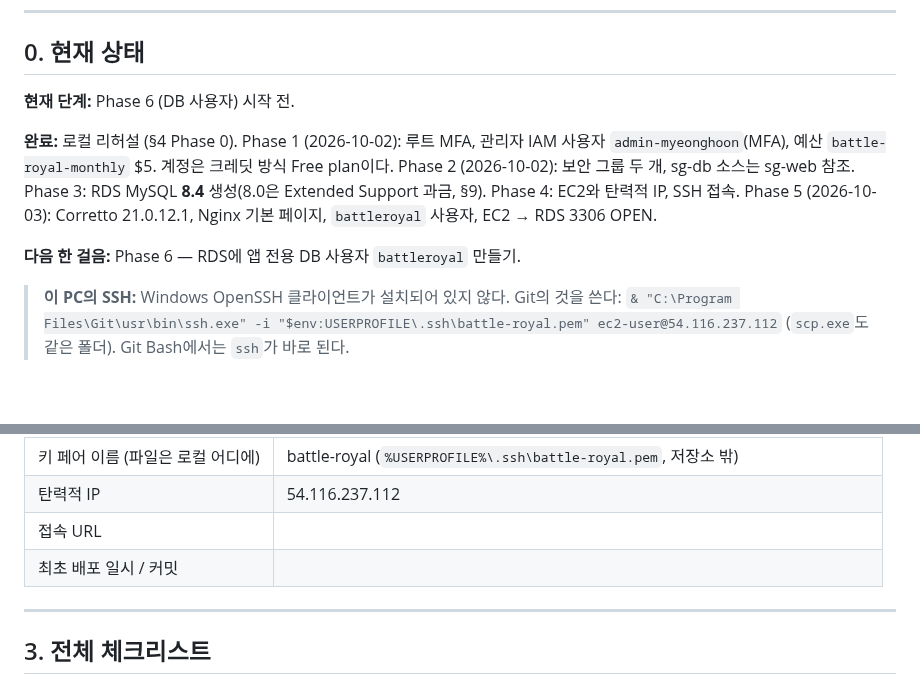
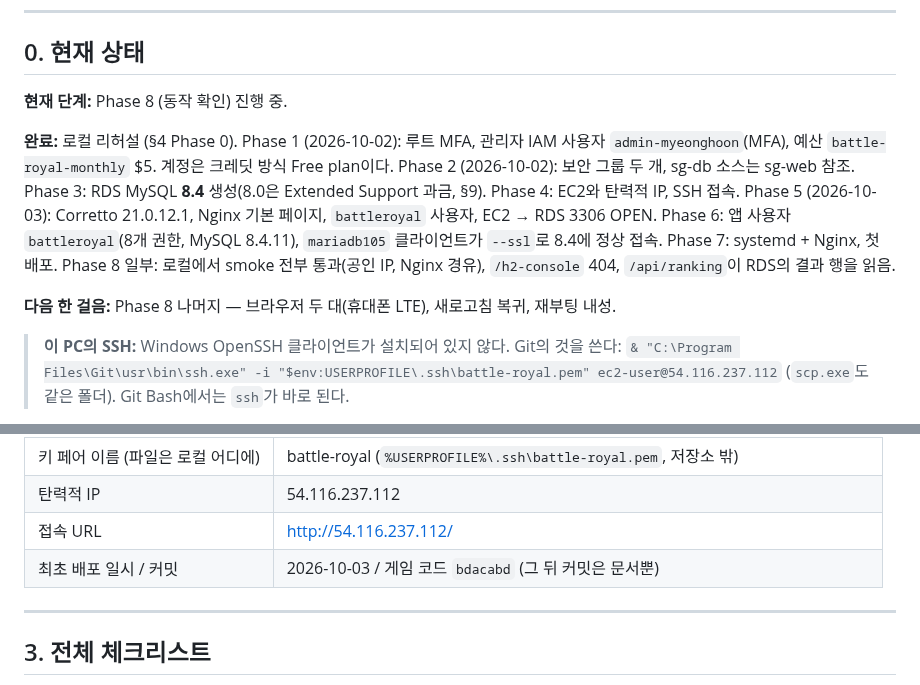
Before and after one commit to mhoo999/battle-royal, a Markdown page: docs/AWS_DEPLOYMENT.md, 2 parts joined by grey strips. GitHub-like rendering; blank space fills up the shorter version.

Commit message:
docs: record first AWS deployment (Phase 6-7) and remote smoke run
Co-Authored-By: Claude Opus 5.5 <noreply@anthropic.com>

```diff
--- a/docs/AWS_DEPLOYMENT.md
+++ b/docs/AWS_DEPLOYMENT.md
@@ -14,16 +14,19 @@
 
 ## 0. 현재 상태
 
-**현재 단계:** Phase 6 (DB 사용자) 시작 전.
+**현재 단계:** Phase 8 (동작 확인) 진행 중.
 
 **완료:** 로컬 리허설 (§4 Phase 0). Phase 1 (2026-10-02): 루트 MFA, 관리자 IAM
 사용자 `admin-myeonghoon`(MFA), 예산 `battle-royal-monthly` $5. 계정은 크레딧 방식
 Free plan이다. Phase 2 (2026-10-02): 보안 그룹 두 개, sg-db 소스는 sg-web 참조.
 Phase 3: RDS MySQL **8.4** 생성(8.0은 Extended Support 과금, §9). Phase 4: EC2와 탄력적
 IP, SSH 접속. Phase 5 (2026-10-03): Corretto 21.0.12.1, Nginx 기본 페이지, `battleroyal`
-사용자, EC2 → RDS 3306 OPEN.
+사용자, EC2 → RDS 3306 OPEN. Phase 6: 앱 사용자 `battleroyal`(8개 권한, MySQL 8.4.11),
+`mariadb105` 클라이언트가 `--ssl`로 8.4에 정상 접속. Phase 7: systemd + Nginx, 첫 배포.
+Phase 8 일부: 로컬에서 smoke 전부 통과(공인 IP, Nginx 경유), `/h2-console` 404,
+`/api/ranking`이 RDS의 결과 행을 읽음.
 
-**다음 한 걸음:** Phase 6 — RDS에 앱 전용 DB 사용자 `battleroyal` 만들기.
+**다음 한 걸음:** Phase 8 나머지 — 브라우저 두 대(휴대폰 LTE), 새로고침 복귀, 재부팅 내성.
 
 > **이 PC의 SSH:** Windows OpenSSH 클라이언트가 설치되어 있지 않다. Git의 것을 쓴다:
 > `& "C:\Program Files\Git\usr\bin\ssh.exe" -i "$env:USERPROFILE\.ssh\battle-royal.pem" ec2-user@54.116.237.112`
@@ -100,8 +103,8 @@ IP, SSH 접속. Phase 5 (2026-10-03): Corretto 21.0.12.1, Nginx 기본 페이지
 | EC2 인스턴스 유형 | t3.micro, Amazon Linux 2023 x86_64, gp3 10 GiB |
 | 키 페어 이름 (파일은 로컬 어디에) | battle-royal (`%USERPROFILE%\.ssh\battle-royal.pem`, 저장소 밖) |
 | 탄력적 IP | 54.116.237.112 |
-| 접속 URL | |
-| 최초 배포 일시 / 커밋 | |
+| 접속 URL | http://54.116.237.112/ |
+| 최초 배포 일시 / 커밋 | 2026-10-03 / 게임 코드 `bdacabd` (그 뒤 커밋은 문서뿐) |
 
 ---
 
```
Also changed, not shown: other parts of docs/AWS_DEPLOYMENT.md (+2 -2 lines).
